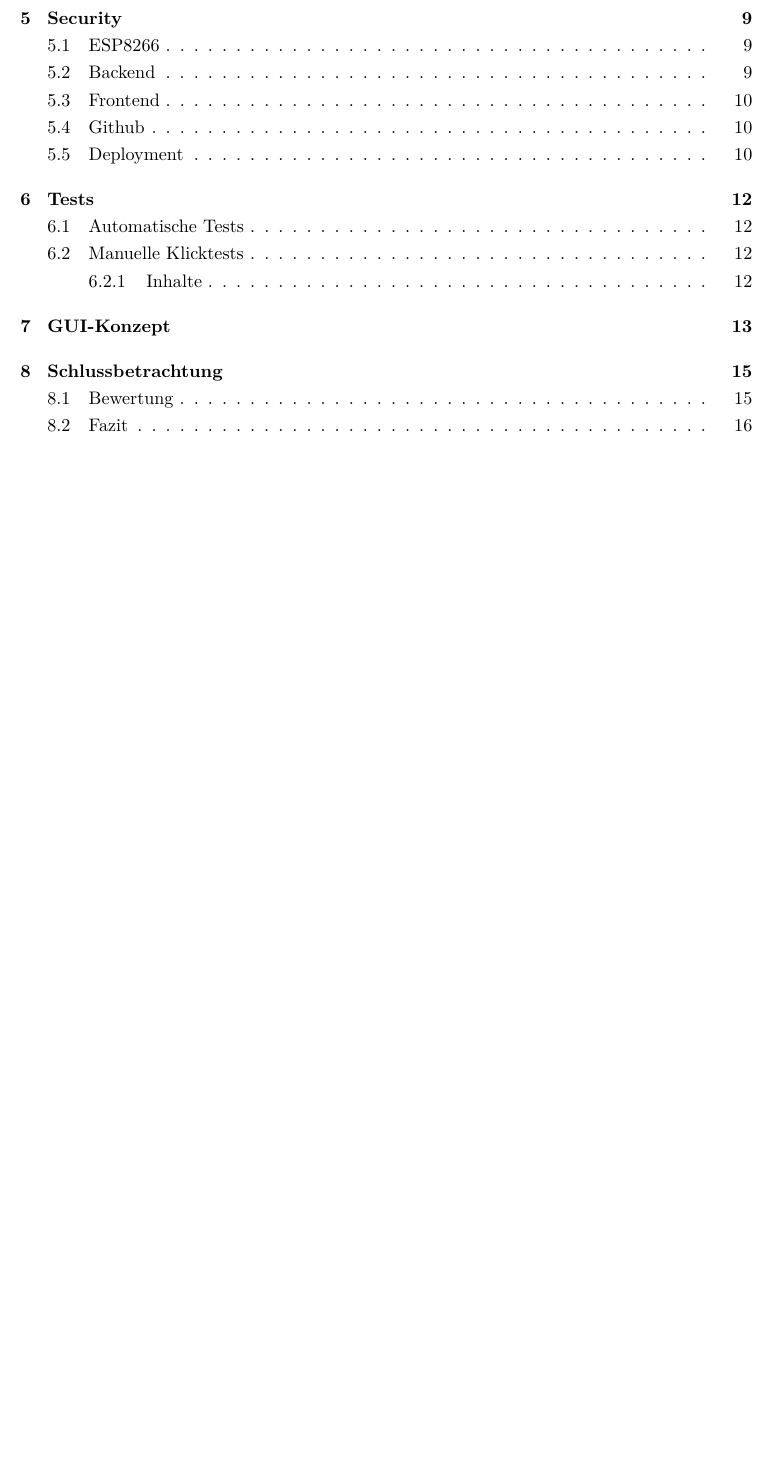
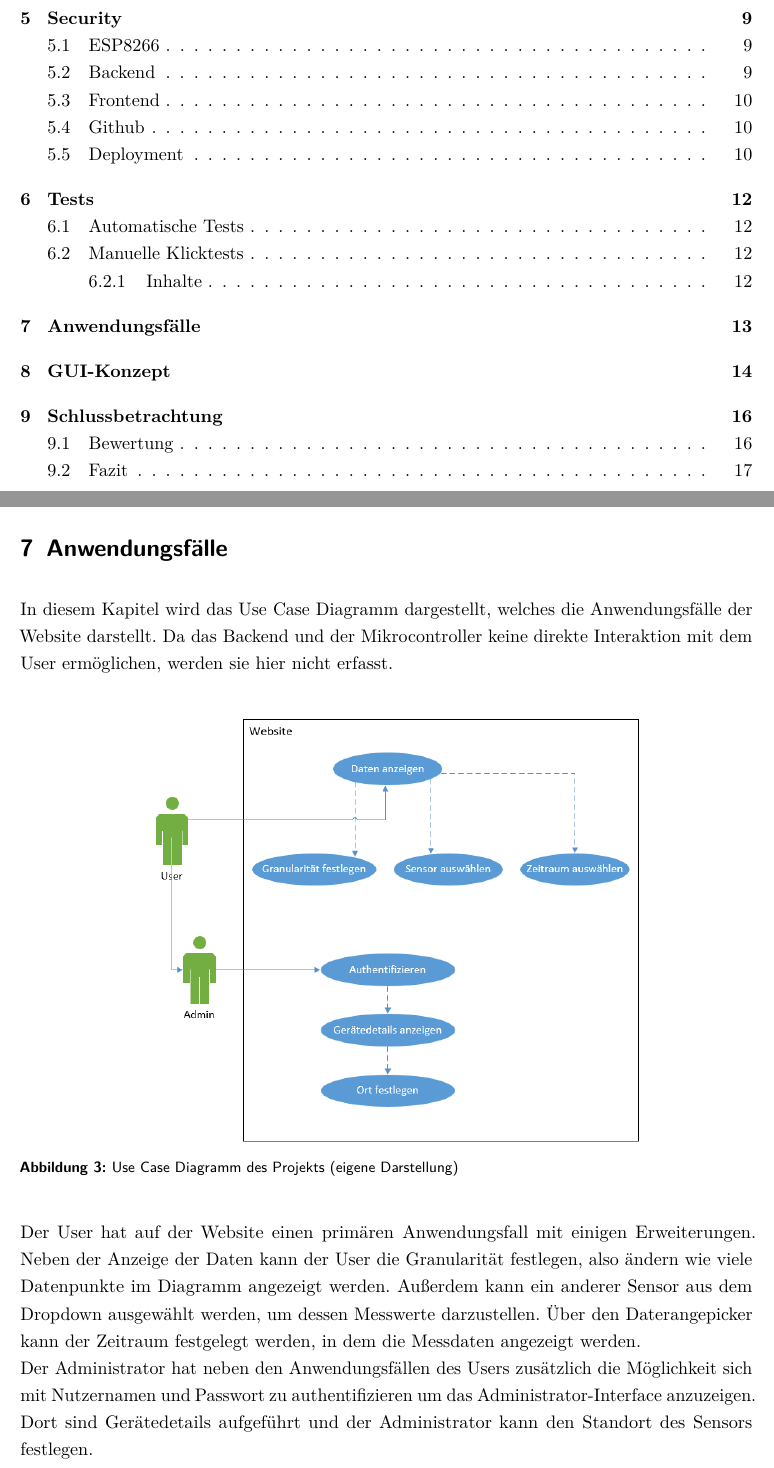
Before and after one commit to JeuJeus/weathersensors, a LaTeX thesis (dokumentation/ausarbeitung/Thesis.tex, which reads dokumentation/ausarbeitung/chapter/Use-Cases.tex): part of page 2 of 32 before the commit and two parts of pages 2 and 19 of 33 after it, the two joined at a grey line, cut so that both start at the same text, the shorter picture padded with empty space. Compiled offline with pdfLaTeX.

```diff
--- /dev/null
+++ b/dokumentation/ausarbeitung/chapter/Use-Cases.tex
@@ -0,0 +1,11 @@
+\section{Anwendungsfälle}
+In diesem Kapitel wird das Use Case Diagramm dargestellt, welches die Anwendungsfälle der Website darstellt. Da das Backend und der Mikrocontroller keine direkte Interaktion mit dem User ermöglichen, werden sie hier nicht erfasst.\\
+\begin{figure}[h]
+    \centering
+    \includegraphics[width=0.7\linewidth]{img/usecase}
+    \caption[Use Case Diagramm des Projekts]{Use Case Diagramm des Projekts (eigene Darstellung)}
+    \label{fig:usecase}
+\end{figure}
+
+Der User hat auf der Website einen primären Anwendungsfall mit einigen Erweiterungen. Neben der Anzeige der Daten kann der User die Granularität festlegen, also ändern wie viele Datenpunkte im Diagramm angezeigt werden. Außerdem kann ein anderer Sensor aus dem Dropdown ausgewählt werden, um dessen Messwerte darzustellen. Über den Daterangepicker kann der Zeitraum festgelegt werden, in dem die Messdaten angezeigt werden. \\
+Der Administrator hat neben den Anwendungsfällen des Users zusätzlich die Möglichkeit sich mit Nutzernamen und Passwort zu authentifizieren um das Administrator-Interface anzuzeigen. Dort sind Gerätedetails aufgeführt und der Administrator kann den Standort des Sensors festlegen.
```
Also changed, not shown: dokumentation/ausarbeitung/Thesis.tex (+1 -1 lines), dokumentation/ausarbeitung/Thesis.pdf, dokumentation/ausarbeitung/img/usecase.png (added).
